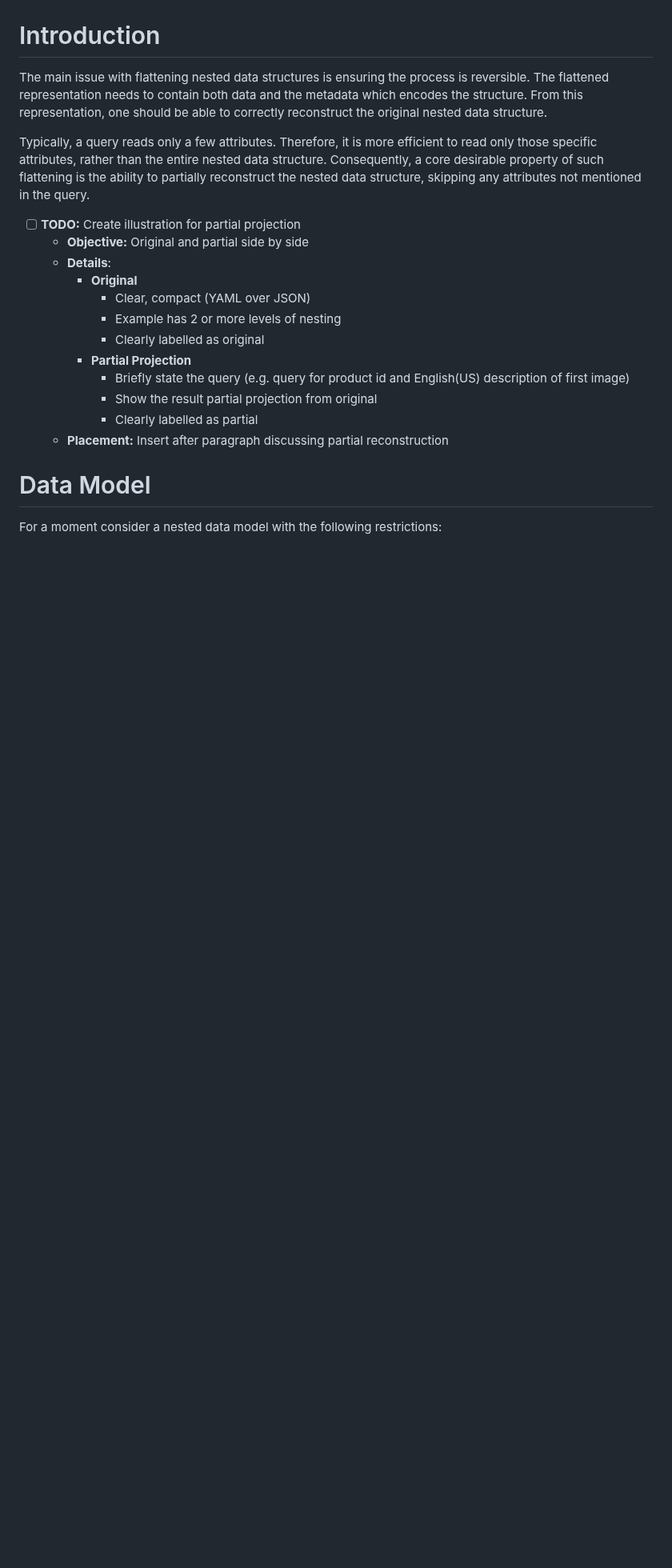
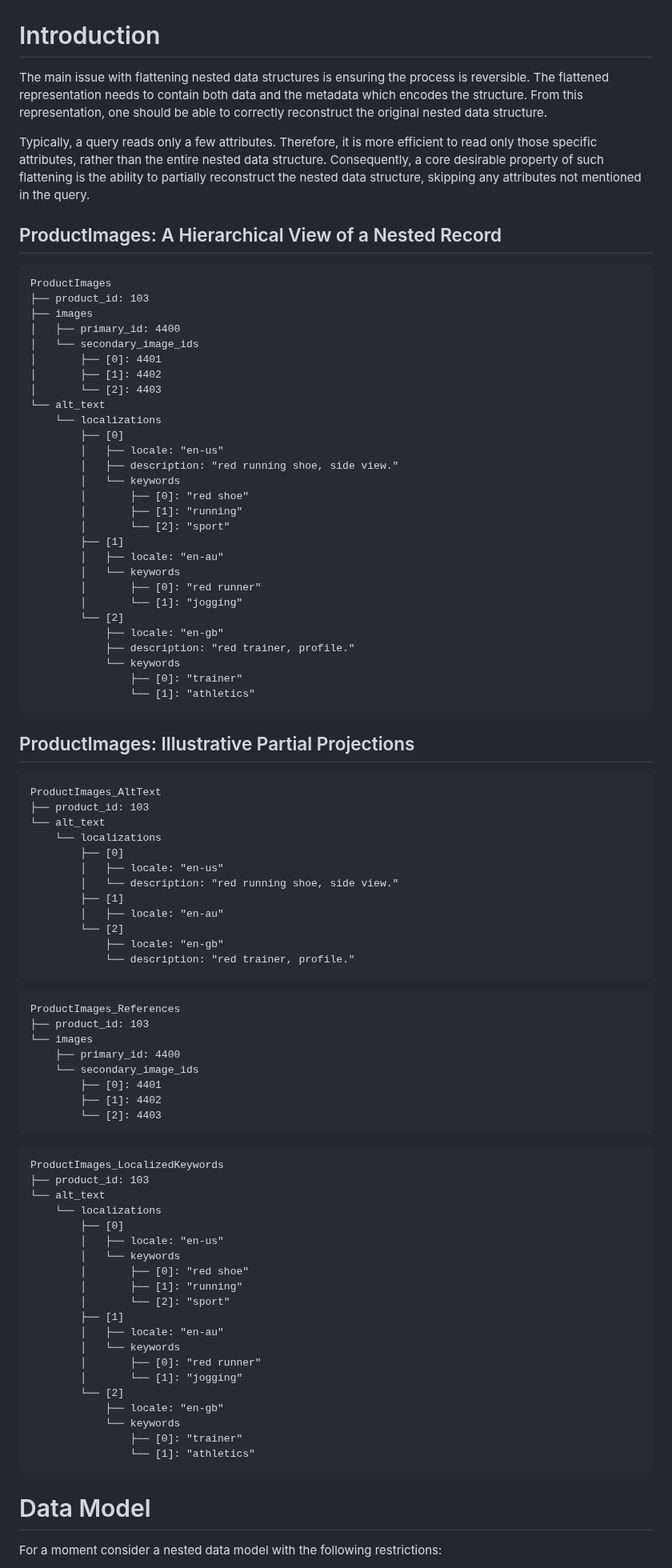
Before and after one commit to jcsherin/jcsherin.github.io, a Markdown page: posts/dremel-column-striping.md, the part around the change. Shown at 80% size. Rendered like a GitHub page; blank space fills up the shorter version.

Commit message:
docs(column shredding): Add nested record and partial projection examples

````diff
--- a/posts/dremel-column-striping.md
+++ b/posts/dremel-column-striping.md
@@ -22,19 +22,89 @@ nested data structure. Consequently, a core desirable property of
 such flattening is the ability to partially reconstruct the nested data
 structure, skipping any attributes not mentioned in the query.
 
-- [ ] **TODO:** Create illustration for partial projection
-  - **Objective:** Original and partial side by side
-  - **Details**:
-    - **Original**
-      - Clear, compact (YAML over JSON)
-      - Example has 2 or more levels of nesting
-      - Clearly labelled as original
-    - **Partial Projection**
-      - Briefly state the query (e.g. query for product id and English(US)
-        description of first image)
-      - Show the result partial projection from original
-      - Clearly labelled as partial
-  - **Placement:** Insert after paragraph discussing partial reconstruction
+## ProductImages: A Hierarchical View of a Nested Record
+
+```
+ProductImages
+├── product_id: 103
+├── images
+│   ├── primary_id: 4400
+│   └── secondary_image_ids
+│       ├── [0]: 4401
+│       ├── [1]: 4402
+│       └── [2]: 4403
+└── alt_text
+    └── localizations
+        ├── [0]
+        │   ├── locale: "en-us"
+        │   ├── description: "red running shoe, side view."
+        │   └── keywords
+        │       ├── [0]: "red shoe"
+        │       ├── [1]: "running"
+        │       └── [2]: "sport"
+        ├── [1]
+        │   ├── locale: "en-au"
+        │   └── keywords
+        │       ├── [0]: "red runner"
+        │       └── [1]: "jogging"
+        └── [2]
+            ├── locale: "en-gb"
+            ├── description: "red trainer, profile."
+            └── keywords
+                ├── [0]: "trainer"
+                └── [1]: "athletics"
+```
+
+## ProductImages: Illustrative Partial Projections
+
+```
+ProductImages_AltText
+├── product_id: 103
+└── alt_text
+    └── localizations
+        ├── [0]
+        │   ├── locale: "en-us"
+        │   └── description: "red running shoe, side view."
+        ├── [1]
+        │   ├── locale: "en-au"
+        └── [2]
+            ├── locale: "en-gb"
+            └── description: "red trainer, profile."
+```
+
+```
+ProductImages_References
+├── product_id: 103
+└── images
+    ├── primary_id: 4400
+    └── secondary_image_ids
+        ├── [0]: 4401
+        ├── [1]: 4402
+        └── [2]: 4403
+```
+
+```
+ProductImages_LocalizedKeywords
+├── product_id: 103
+└── alt_text
+    └── localizations
+        ├── [0]
+        │   ├── locale: "en-us"
+        │   └── keywords
+        │       ├── [0]: "red shoe"
+        │       ├── [1]: "running"
+        │       └── [2]: "sport"
+        ├── [1]
+        │   ├── locale: "en-au"
+        │   └── keywords
+        │       ├── [0]: "red runner"
+        │       └── [1]: "jogging"
+        └── [2]
+            ├── locale: "en-gb"
+            └── keywords
+                ├── [0]: "trainer"
+                └── [1]: "athletics"
+```
 
 # Data Model
 
````
